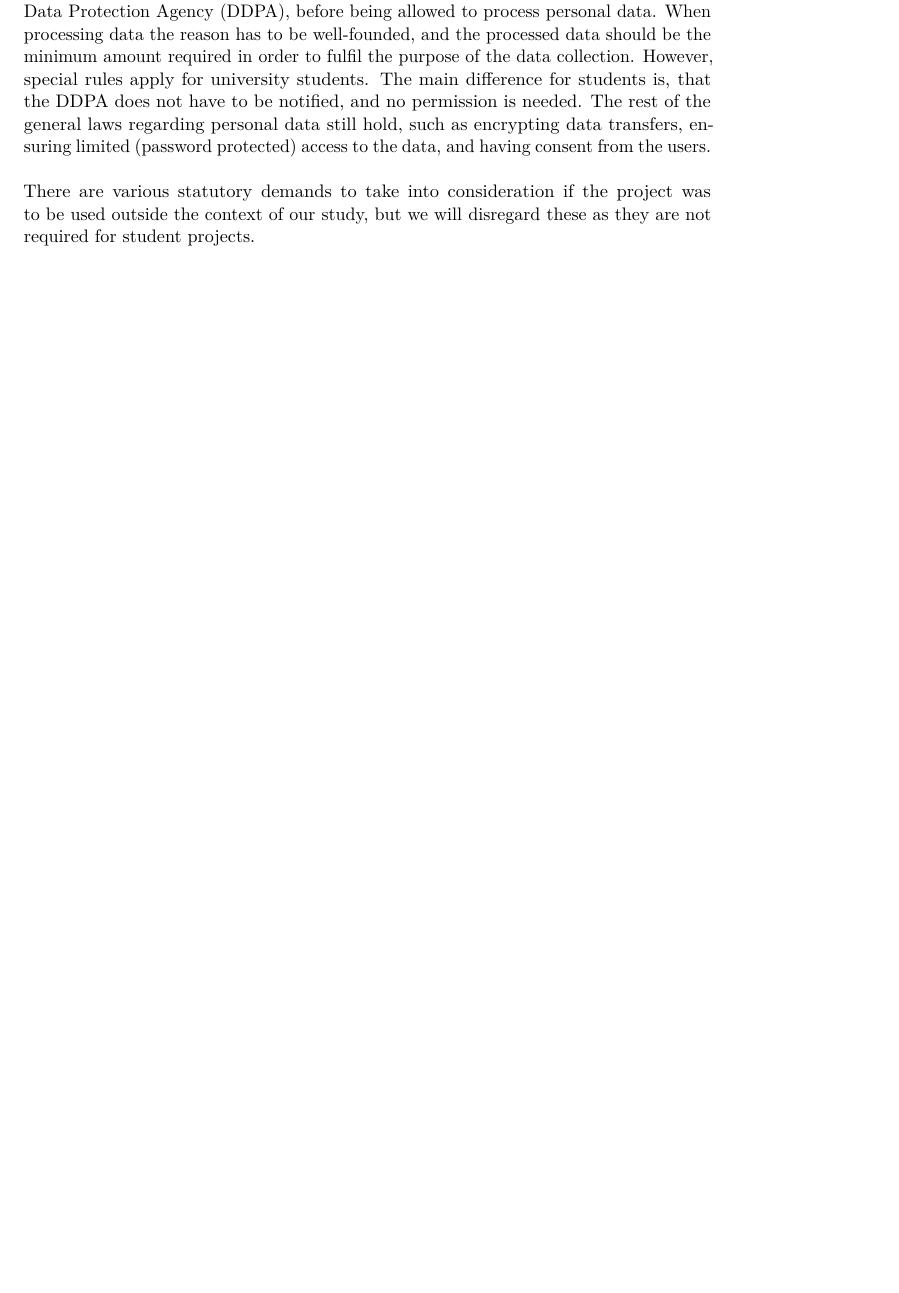
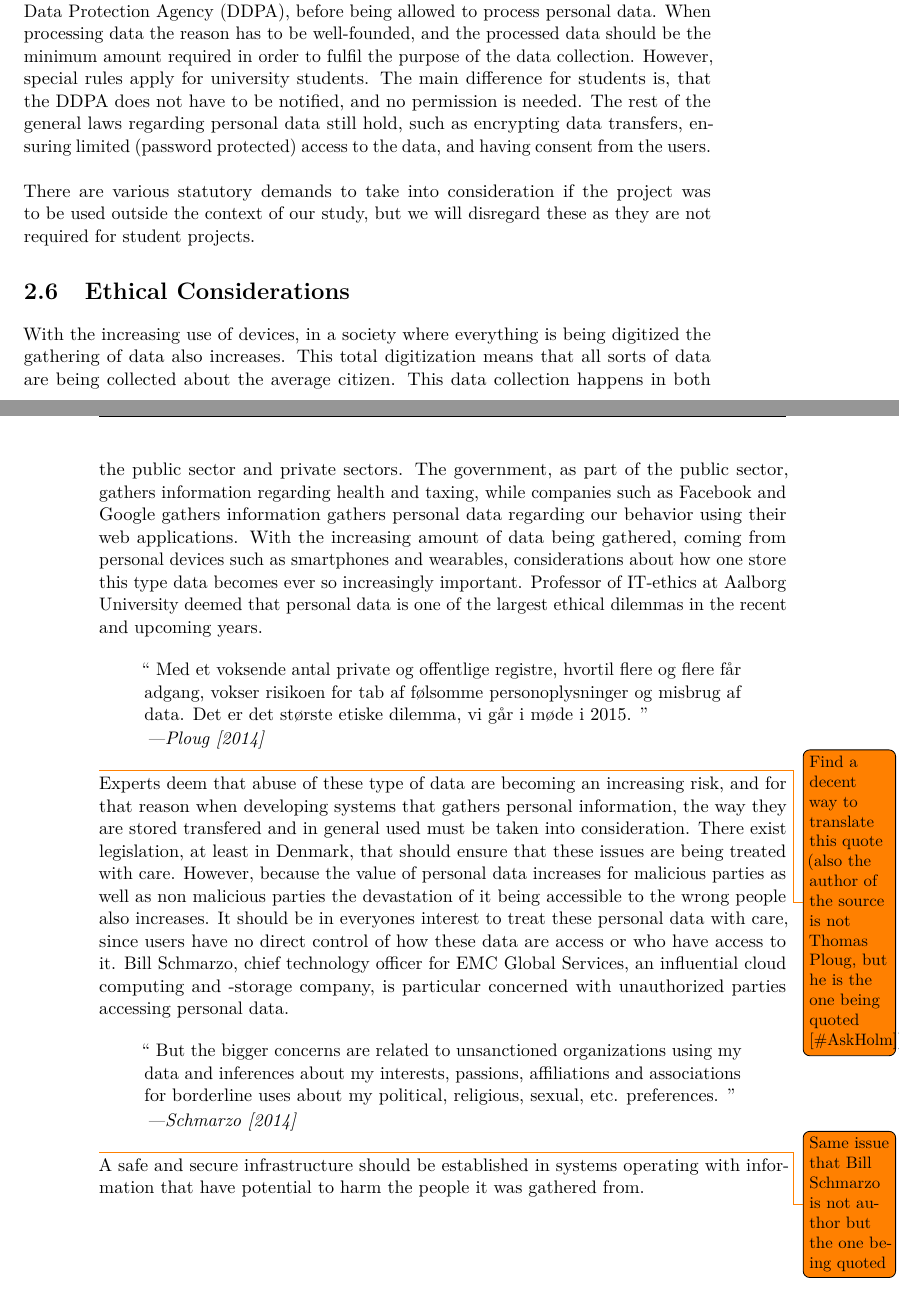
Before and after one commit to Shaderex/SW8-Report, a LaTeX thesis (super_main.tex, which reads content/unsorted/ethical_considerations.tex): part of page 16 of 19 before the commit and two parts of pages 16 and 17 of 21 after it, the two joined at a grey line, cut so that both start at the same text, the shorter picture padded with empty space. Compiled offline with pdfLaTeX.

Commit message:
Write some ethical considerations

```diff
--- /dev/null
+++ b/content/unsorted/ethical_considerations.tex
@@ -0,0 +1,18 @@
+%!TEX root = ../../super_main.tex
+
+\section{Ethical Considerations}
+\label{sec:ethical_considerations}
+
+With the increasing use of devices, in a society where everything is being digitized the gathering of data also increases. This total digitization means that all sorts of data are being collected about the average citizen. This data collection happens in both the public sector and private sectors. The government, as part of the public sector, gathers information regarding health and taxing, while companies such as Facebook and Google gathers information gathers personal data regarding our behavior using their web applications. With the increasing amount of data being gathered, coming from personal devices such as smartphones and wearables, considerations about how one store this type data becomes ever so increasingly important. Professor of IT-ethics at Aalborg University deemed that personal data is one of the largest ethical dilemmas in the recent and upcoming years.
+
+\quotewithref{
+    Med et voksende antal private og offentlige registre, hvortil flere og flere får adgang, vokser risikoen for tab af følsomme personoplysninger og misbrug af data. Det er det største etiske dilemma, vi går i møde i 2015.
+}{etik_dk_thomas_ploug}\todo{Find a decent way to translate this quote (also the author of the source is not Thomas Ploug, but he is the one being quoted [\#AskHolm])}
+
+Experts deem that abuse of these type of data are becoming an increasing risk, and for that reason when developing systems that gathers personal information, the way they are stored transfered and in general used must be taken into consideration. There exist legislation, at least in Denmark, that should ensure that these issues are being treated with care. However, because the value of personal data increases for malicious parties as well as non malicious parties the devastation of it being accessible to the wrong people also increases. It should be in everyones interest to treat these personal data with care, since users have no direct control of how these data are access or who have access to it. Bill Schmarzo, chief technology officer for EMC Global Services, an influential cloud computing and -storage company, is particular concerned with unauthorized parties accessing personal data.
+
+\quotewithref{
+    But the bigger concerns are related to unsanctioned organizations using my data and inferences about my interests, passions, affiliations and associations for borderline uses about my political, religious, sexual, etc. preferences.
+}{forbes_bill_schmarzo}\todo{Same issue that Bill Schmarzo is not author but the one being quoted}
+
+A safe and secure infrastructure should be established in systems operating with information that have potential to harm the people it was gathered from.
```
Also changed, not shown: content/unsorted/unsorted.tex (+2 -0 lines), references/references.bib (+17 -0 lines).
